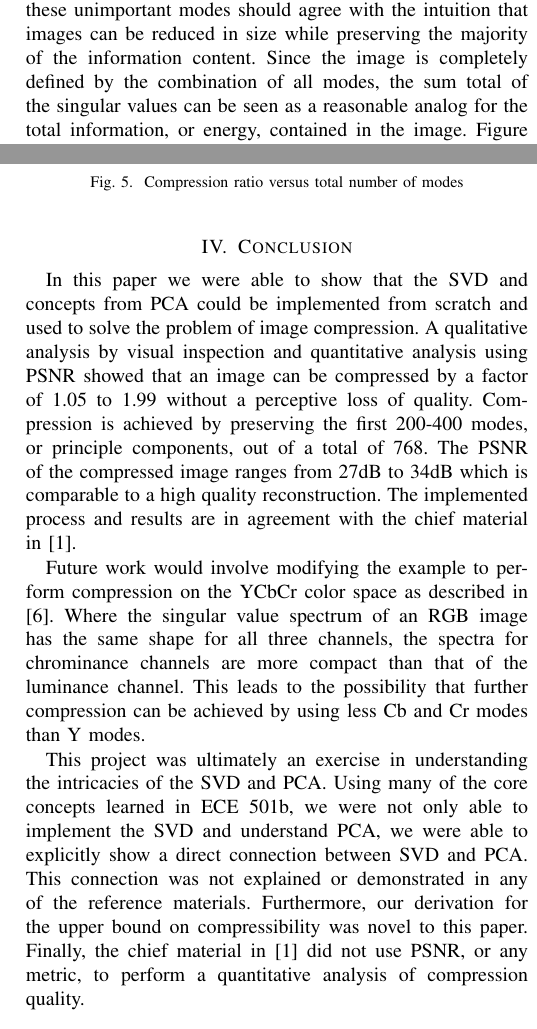
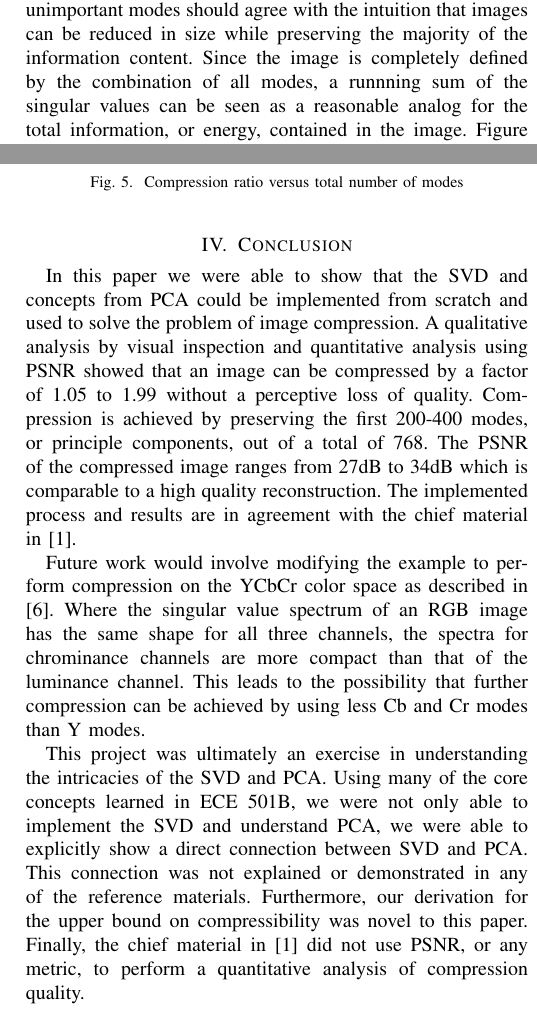
Before and after one commit to osowatzke/ECE501B_Final_Project, a LaTeX paper (LateX/report.tex): two parts of the columns of pages 5 and 6 of 6, joined at a grey line, cut so that both start at the same text. Compiled offline with pdfLaTeX.

Commit message:
Added slight rephrasing and consistent capitalization of ECE 501B

```diff
--- a/LateX/report.tex
+++ b/LateX/report.tex
@@ -292,7 +292,7 @@ thoesens@arizona.edu}}
         \label{fig:showwagondiffr}
     \end{figure}
 
-    Shown in Figure \ref{fig:svalplot} is a plot of the singular values, also called the singular value spectrum, of the image wagon.jpg. Of particular note is the low number of large singular values, approximately 100-200, compared to the total of 768. This compactness suggests the majority of the modes contain little relevant information about the image. Thus, removing these unimportant modes should agree with the intuition that images can be reduced in size while preserving the majority of the information content. Since the image is completely defined by the combination of all modes, the sum total of the singular values can be seen as a reasonable analog for the total information, or energy, contained in the image. Figure \ref{fig:svalenergyplot} shows the accumulation of energy as the number of modes representing the image increases from most to least significant. For example, to represent 80\% of the content of the image, the first 300 modes are needed.
+    Shown in Figure \ref{fig:svalplot} is a plot of the singular values, also called the singular value spectrum, of the image wagon.jpg. Of particular note is the low number of large singular values, approximately 100-200, compared to the total of 768. This compactness suggests the majority of the modes contain little relevant information about the image. Thus, removing these unimportant modes should agree with the intuition that images can be reduced in size while preserving the majority of the information content. Since the image is completely defined by the combination of all modes, a runnning sum of the singular values can be seen as a reasonable analog for the total information, or energy, contained in the image. Figure \ref{fig:svalenergyplot} shows the accumulation of energy as the number of modes representing the image increases from most to least significant. For example, to represent 80\% of the content of the image, the first 300 modes are needed.
 
     The effect of additional modes can be seen in Figure \ref{fig:showwagondiffr}. There are clear signs of distortion when the number of representative modes is low, in the range of 10-20, but distortion appears to fade as the number of modes reaches 200-400. According to the cumulative energy plot in Figure \ref{fig:svalenergyplot}, this level of compression retains 68\% to 88\% of the information content of the image. A more quantitative measure of compressed image quality is peak signal-to-noise ratio (PSNR), defined in Equation (\ref{eq:psnr})
 
@@ -325,5 +325,5 @@ thoesens@arizona.edu}}
 
     Future work would involve modifying the example to perform compression on the YCbCr color space as described in \cite{xu_color_conversion}. Where the singular value spectrum of an RGB image has the same shape for all three channels, the spectra for chrominance channels are more compact than that of the luminance channel. This leads to the possibility that further compression can be achieved by using less Cb and Cr modes than Y modes.
 
-    This project was ultimately an exercise in understanding the intricacies of the SVD and PCA. Using many of the core concepts learned in ECE 501b, we were not only able to implement the SVD and understand PCA, we were able to explicitly show a direct connection between SVD and PCA. This connection was not explained or demonstrated in any of the reference materials. Furthermore, our derivation for the upper bound on compressibility was novel to this paper. Finally, the chief material in \cite{jaradet_svd_image_compression} did not use PSNR, or any metric, to perform a quantitative analysis of compression quality.
+    This project was ultimately an exercise in understanding the intricacies of the SVD and PCA. Using many of the core concepts learned in ECE 501B, we were not only able to implement the SVD and understand PCA, we were able to explicitly show a direct connection between SVD and PCA. This connection was not explained or demonstrated in any of the reference materials. Furthermore, our derivation for the upper bound on compressibility was novel to this paper. Finally, the chief material in \cite{jaradet_svd_image_compression} did not use PSNR, or any metric, to perform a quantitative analysis of compression quality.
 
```
Also changed, not shown: LateX/report.tex (3 more changed lines).
